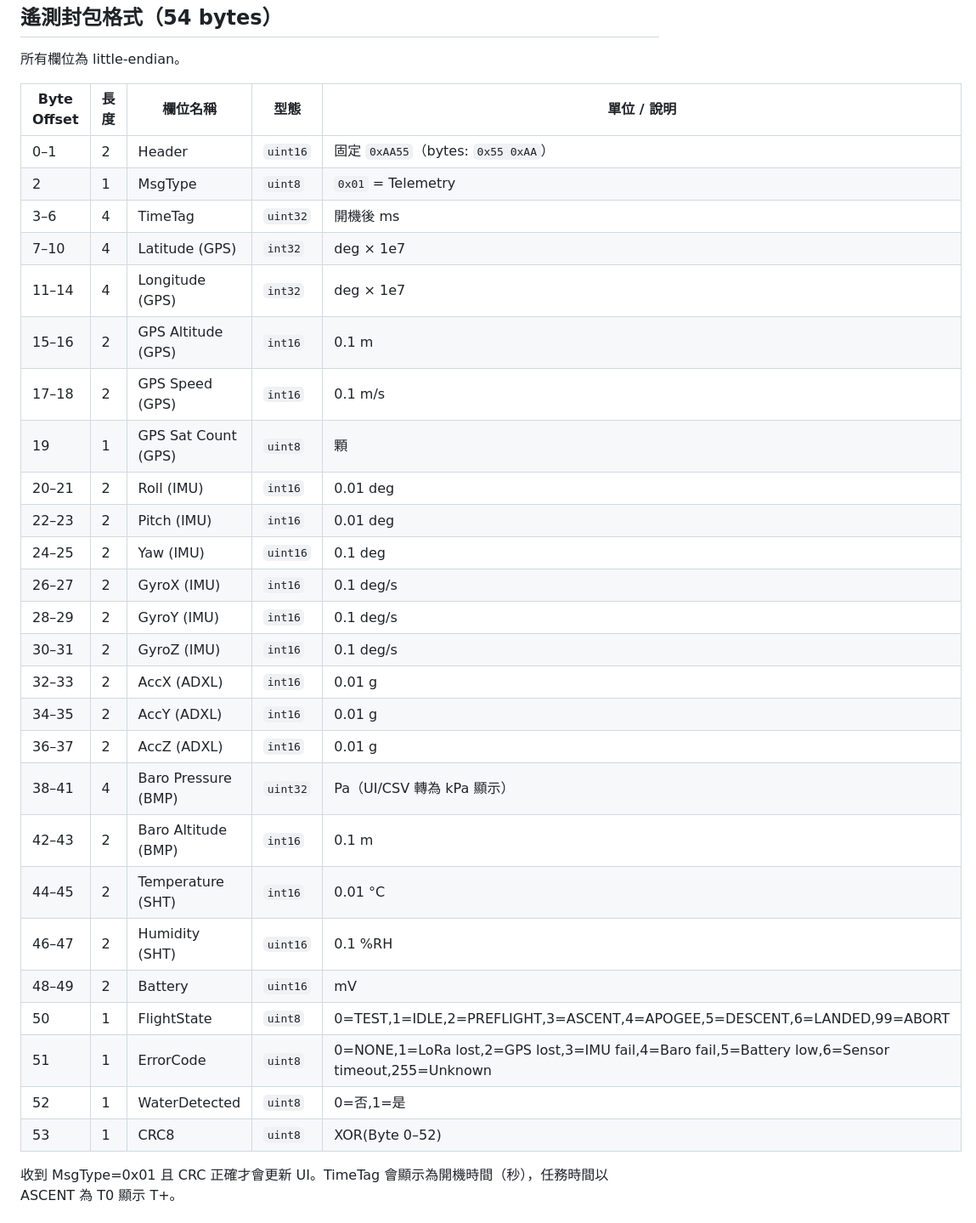
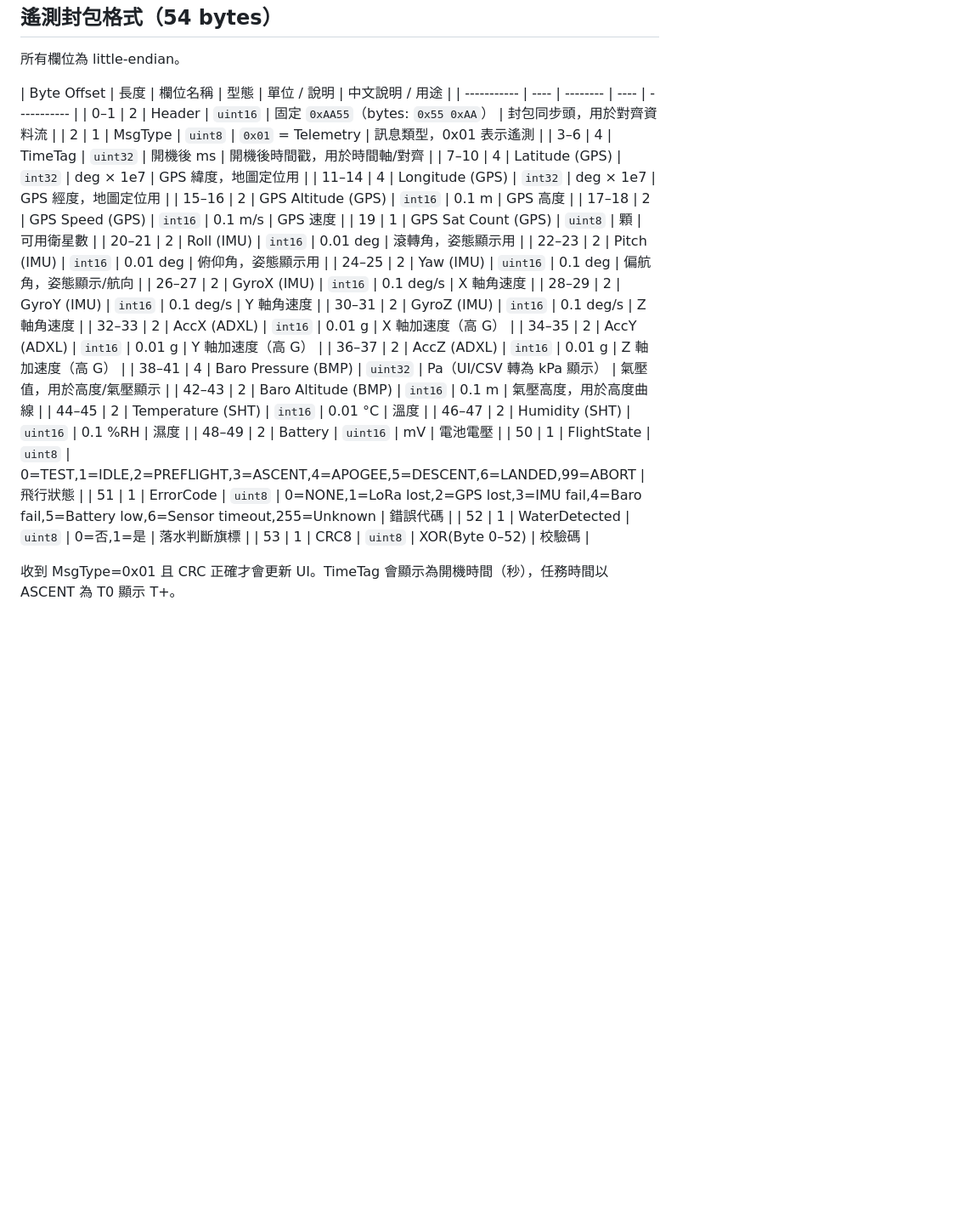
Before and after one commit to AllenXiao1230/code, a Markdown page: ground_station/README.md, the part around the change. Shown at 85% size. Drawn GitHub-style; blank space fills up the shorter version.

Commit message:
更新 README.md，新增遙測封包格式的中文說明，包括各欄位用途及描述，並調整格式以提升可讀性

```diff
--- a/ground_station/README.md
+++ b/ground_station/README.md
@@ -36,34 +36,34 @@ PyQt5 製作的火箭地面站 GUI，包含序列埠連線、即時遙測顯示
 ----------------------
 所有欄位為 little-endian。
 
-| Byte Offset | 長度 | 欄位名稱 | 型態 | 單位 / 說明 |
+| Byte Offset | 長度 | 欄位名稱 | 型態 | 單位 / 說明 | 中文說明 / 用途 |
 | ----------- | ---- | -------- | ---- | ----------- |
-| 0–1 | 2 | Header | `uint16` | 固定 `0xAA55`（bytes: `0x55 0xAA`） |
-| 2 | 1 | MsgType | `uint8` | `0x01` = Telemetry |
-| 3–6 | 4 | TimeTag | `uint32` | 開機後 ms |
-| 7–10 | 4 | Latitude (GPS) | `int32` | deg × 1e7 |
-| 11–14 | 4 | Longitude (GPS) | `int32` | deg × 1e7 |
-| 15–16 | 2 | GPS Altitude (GPS) | `int16` | 0.1 m |
-| 17–18 | 2 | GPS Speed (GPS) | `int16` | 0.1 m/s |
-| 19 | 1 | GPS Sat Count (GPS) | `uint8` | 顆 |
-| 20–21 | 2 | Roll (IMU) | `int16` | 0.01 deg |
-| 22–23 | 2 | Pitch (IMU) | `int16` | 0.01 deg |
-| 24–25 | 2 | Yaw (IMU) | `uint16` | 0.1 deg |
-| 26–27 | 2 | GyroX (IMU) | `int16` | 0.1 deg/s |
-| 28–29 | 2 | GyroY (IMU) | `int16` | 0.1 deg/s |
-| 30–31 | 2 | GyroZ (IMU) | `int16` | 0.1 deg/s |
-| 32–33 | 2 | AccX (ADXL) | `int16` | 0.01 g |
-| 34–35 | 2 | AccY (ADXL) | `int16` | 0.01 g |
-| 36–37 | 2 | AccZ (ADXL) | `int16` | 0.01 g |
-| 38–41 | 4 | Baro Pressure (BMP) | `uint32` | Pa（UI/CSV 轉為 kPa 顯示） |
-| 42–43 | 2 | Baro Altitude (BMP) | `int16` | 0.1 m |
-| 44–45 | 2 | Temperature (SHT) | `int16` | 0.01 °C |
-| 46–47 | 2 | Humidity (SHT) | `uint16` | 0.1 %RH |
-| 48–49 | 2 | Battery | `uint16` | mV |
-| 50 | 1 | FlightState | `uint8` | 0=TEST,1=IDLE,2=PREFLIGHT,3=ASCENT,4=APOGEE,5=DESCENT,6=LANDED,99=ABORT |
-| 51 | 1 | ErrorCode | `uint8` | 0=NONE,1=LoRa lost,2=GPS lost,3=IMU fail,4=Baro fail,5=Battery low,6=Sensor timeout,255=Unknown |
-| 52 | 1 | WaterDetected | `uint8` | 0=否,1=是 |
-| 53 | 1 | CRC8 | `uint8` | XOR(Byte 0–52) |
+| 0–1 | 2 | Header | `uint16` | 固定 `0xAA55`（bytes: `0x55 0xAA`） | 封包同步頭，用於對齊資料流 |
+| 2 | 1 | MsgType | `uint8` | `0x01` = Telemetry | 訊息類型，0x01 表示遙測 |
+| 3–6 | 4 | TimeTag | `uint32` | 開機後 ms | 開機後時間戳，用於時間軸/對齊 |
+| 7–10 | 4 | Latitude (GPS) | `int32` | deg × 1e7 | GPS 緯度，地圖定位用 |
+| 11–14 | 4 | Longitude (GPS) | `int32` | deg × 1e7 | GPS 經度，地圖定位用 |
+| 15–16 | 2 | GPS Altitude (GPS) | `int16` | 0.1 m | GPS 高度 |
+| 17–18 | 2 | GPS Speed (GPS) | `int16` | 0.1 m/s | GPS 速度 |
+| 19 | 1 | GPS Sat Count (GPS) | `uint8` | 顆 | 可用衛星數 |
+| 20–21 | 2 | Roll (IMU) | `int16` | 0.01 deg | 滾轉角，姿態顯示用 |
+| 22–23 | 2 | Pitch (IMU) | `int16` | 0.01 deg | 俯仰角，姿態顯示用 |
+| 24–25 | 2 | Yaw (IMU) | `uint16` | 0.1 deg | 偏航角，姿態顯示/航向 |
+| 26–27 | 2 | GyroX (IMU) | `int16` | 0.1 deg/s | X 軸角速度 |
+| 28–29 | 2 | GyroY (IMU) | `int16` | 0.1 deg/s | Y 軸角速度 |
+| 30–31 | 2 | GyroZ (IMU) | `int16` | 0.1 deg/s | Z 軸角速度 |
+| 32–33 | 2 | AccX (ADXL) | `int16` | 0.01 g | X 軸加速度（高 G） |
+| 34–35 | 2 | AccY (ADXL) | `int16` | 0.01 g | Y 軸加速度（高 G） |
+| 36–37 | 2 | AccZ (ADXL) | `int16` | 0.01 g | Z 軸加速度（高 G） |
+| 38–41 | 4 | Baro Pressure (BMP) | `uint32` | Pa（UI/CSV 轉為 kPa 顯示） | 氣壓值，用於高度/氣壓顯示 |
+| 42–43 | 2 | Baro Altitude (BMP) | `int16` | 0.1 m | 氣壓高度，用於高度曲線 |
+| 44–45 | 2 | Temperature (SHT) | `int16` | 0.01 °C | 溫度 |
+| 46–47 | 2 | Humidity (SHT) | `uint16` | 0.1 %RH | 濕度 |
+| 48–49 | 2 | Battery | `uint16` | mV | 電池電壓 |
+| 50 | 1 | FlightState | `uint8` | 0=TEST,1=IDLE,2=PREFLIGHT,3=ASCENT,4=APOGEE,5=DESCENT,6=LANDED,99=ABORT | 飛行狀態 |
+| 51 | 1 | ErrorCode | `uint8` | 0=NONE,1=LoRa lost,2=GPS lost,3=IMU fail,4=Baro fail,5=Battery low,6=Sensor timeout,255=Unknown | 錯誤代碼 |
+| 52 | 1 | WaterDetected | `uint8` | 0=否,1=是 | 落水判斷旗標 |
+| 53 | 1 | CRC8 | `uint8` | XOR(Byte 0–52) | 校驗碼 |
 
 收到 MsgType=0x01 且 CRC 正確才會更新 UI。TimeTag 會顯示為開機時間（秒），任務時間以 ASCENT 為 T0 顯示 T+。
 
```
